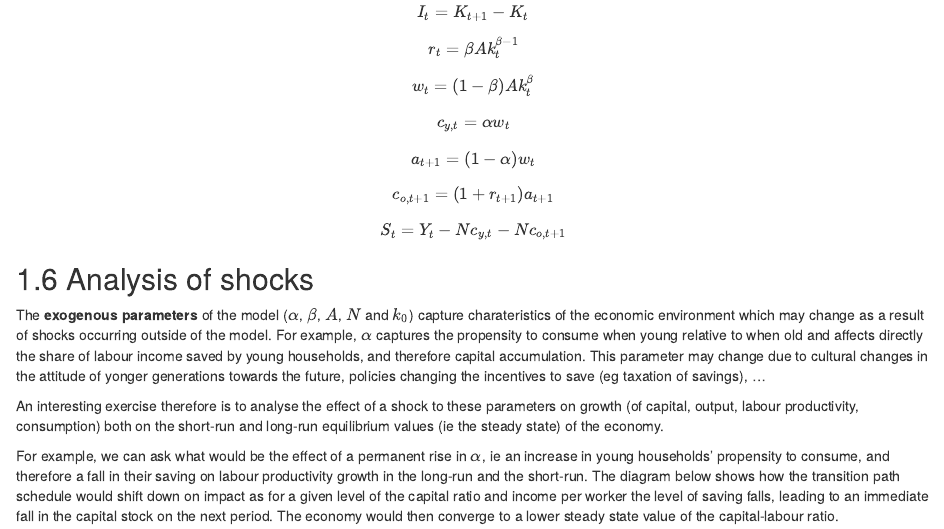
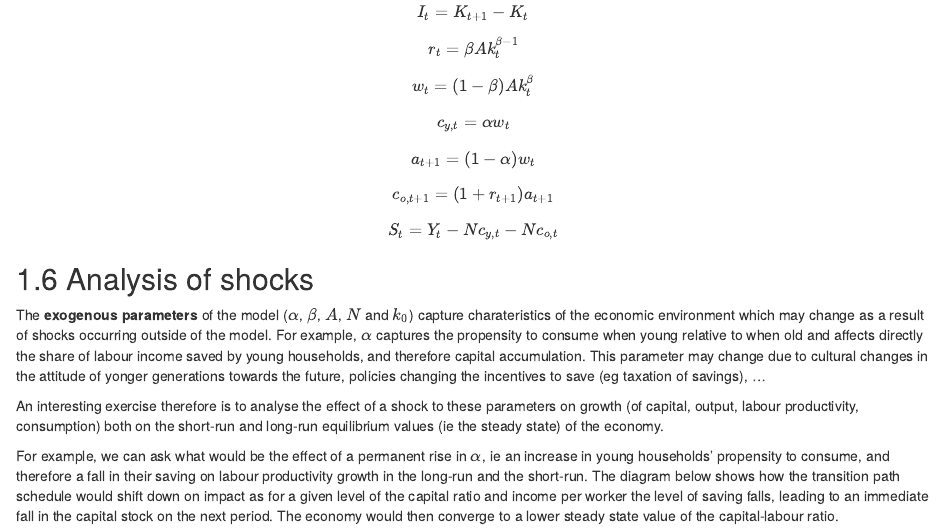
Before and after one commit to mp16445/macroeconomic-analysis, an R Markdown document (03-Life-Cycle-Model.Rmd): the page in a window 1100 px wide, from 9660 px down. Rendered offline with R 4.5, knitr and Pandoc, with nearby package versions; drawn as R Markdown's standard HTML page in place of the format the file asks for.

Commit message:
26.01.24 Chapter 3 typos

```diff
--- a/03-Life-Cycle-Model.Rmd
+++ b/03-Life-Cycle-Model.Rmd
@@ -278,7 +278,7 @@ $$c_{y,t}= \alpha w_t  $$
 $$a_{t+1} = (1-\alpha) w_t  $$
 
 $$c_{o,t+1}= (1 + r_{t+1}) a_{t+1}  $$
-$$S_t = Y_t - Nc_{y,t} -Nc_{o,t+1}  $$
+$$S_t = Y_t - Nc_{y,t} -Nc_{o,t}  $$
 
 ## Analysis of shocks
 
```
Also changed, not shown: docs/search_index.json, 6 other files.
